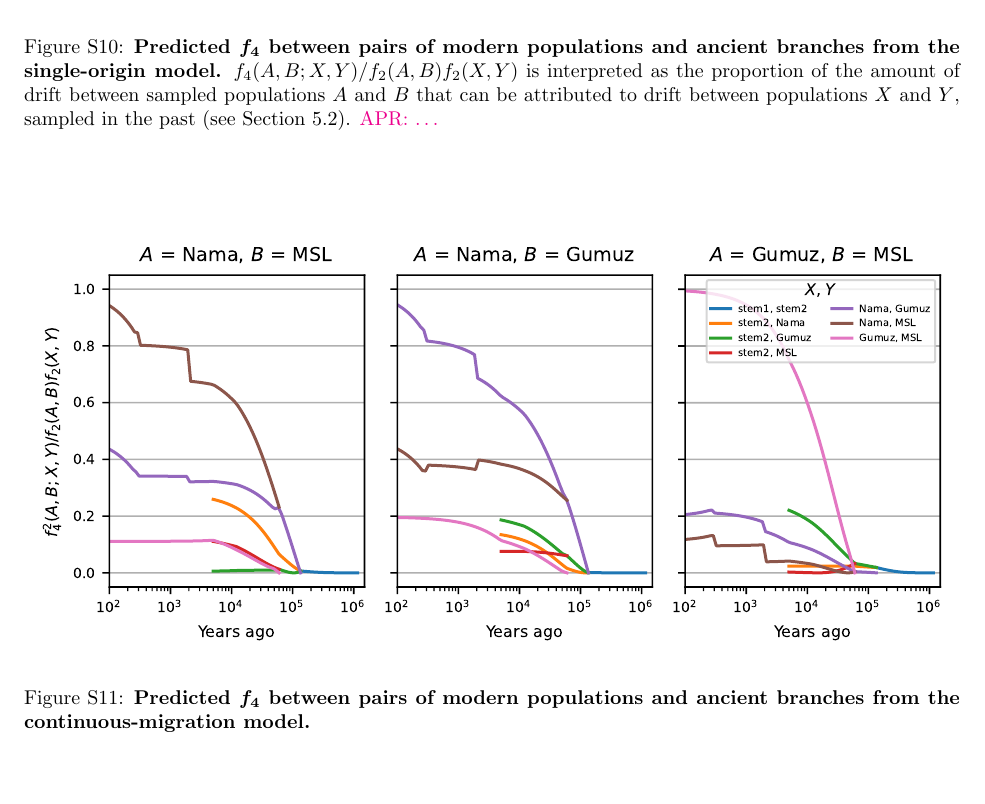
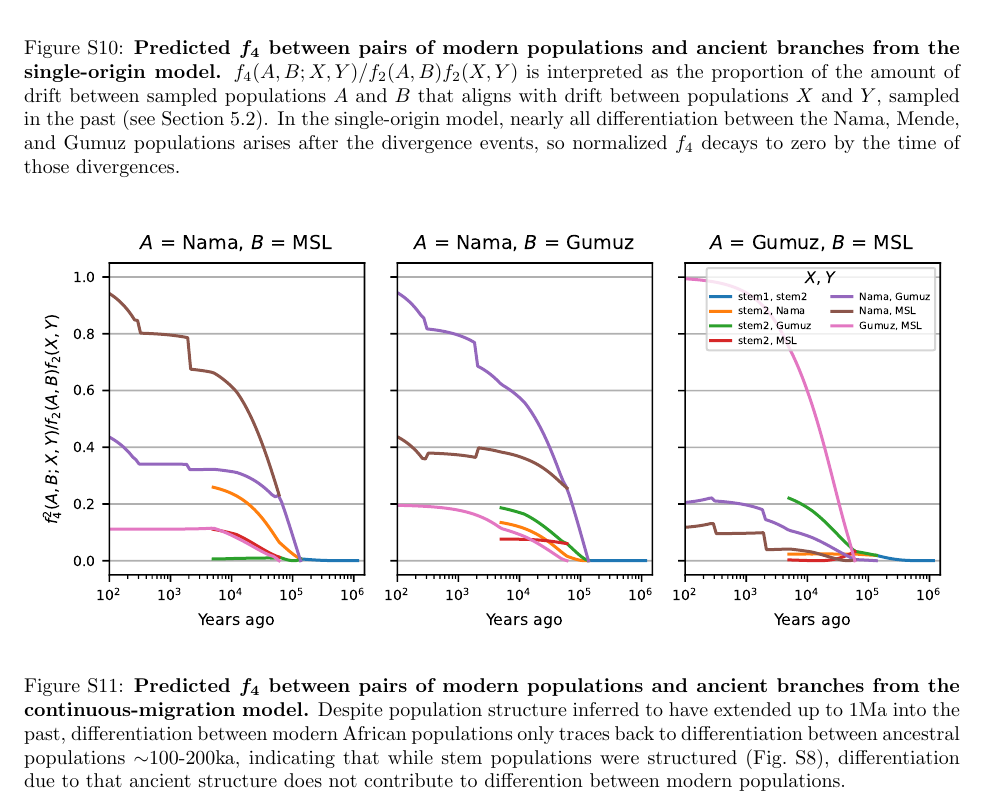
Before and after one commit to apragsdale/african-structure-paper, a LaTeX document (supplement.tex): part of page 29 of 44, cut so that both start at the same text, the shorter picture padded with empty space. Compiled offline with pdfLaTeX; a missing bibliography style is replaced by a similar one.

Commit message:
minor changes

```diff
--- a/supplement.tex
+++ b/supplement.tex
@@ -1113,9 +1113,12 @@ and $\sim$50--130kya under the clean split model.
         \textbf{Predicted \bm{$f_4$} between pairs of modern populations
         and ancient branches from the single-origin model.}
         $f_4(A, B; X, Y)/f_2(A, B)f_2(X, Y)$ is interpreted as the proportion of the
-        amount of drift between sampled populations $A$ and $B$ that can be
-        attributed to drift between populations $X$ and $Y$, sampled in the past
-        (see Section~\ref{sec:f4}). \aprcomment{\dots}
+        amount of drift between sampled populations $A$ and $B$ that aligns with
+        drift between populations $X$ and $Y$, sampled in the past
+        (see Section~\ref{sec:f4}). In the single-origin model, nearly all
+        differentiation between the Nama, Mende, and Gumuz populations arises
+        after the divergence events, so normalized $f_4$ decays to zero by the
+        time of those divergences.
     }
     \label{fig:supp-f4s-single-origin}
 \end{figure}
@@ -1126,6 +1129,13 @@ and $\sim$50--130kya under the clean split model.
     \caption{
         \textbf{Predicted \bm{$f_4$} between pairs of modern populations
         and ancient branches from the continuous-migration model.}
+        Despite population structure inferred to have extended up to 1Ma
+        into the past, differentiation between modern African populations
+        only traces back to differentiation between ancestral populations
+        $\sim$100-200ka, indicating that while stem populations were structured
+        (Fig.~\ref{fig:supp-FST-panels}), differentiation due to that
+        ancient structure does not contribute to differention between modern
+        populations.
     }
     \label{fig:supp-f4s-continuous-migration}
 \end{figure}
```
Also changed, not shown: paper.tex (+1 -1 lines), supplement.tex (1 more changed lines).
